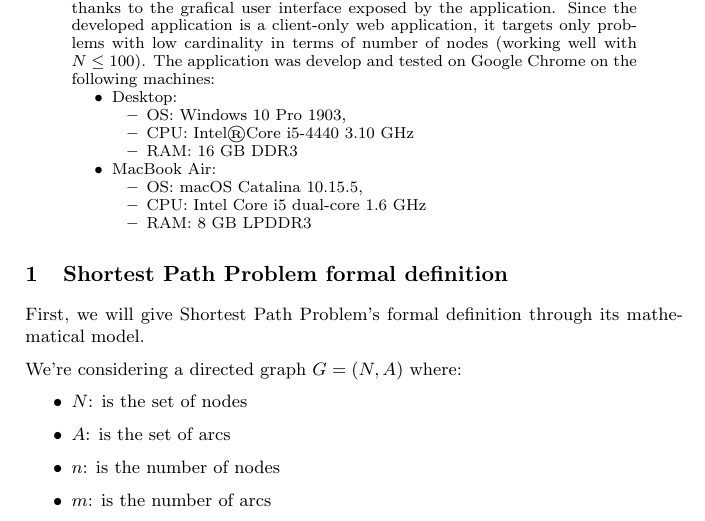
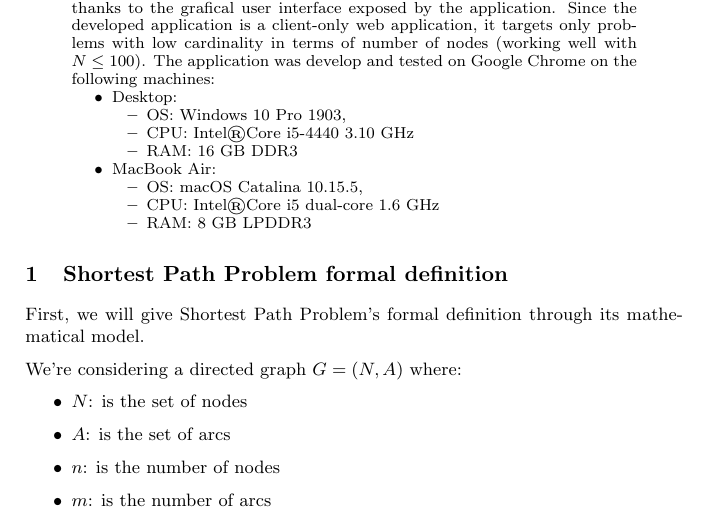
Before and after one commit to riccardolocci/NFO, a LaTeX paper (report/Report_Locci_65134.tex): part of page 1 of 10, cut so that both start at the same text. Compiled offline with pdfLaTeX.

Commit message:
Fix on report

```diff
--- a/report/Report_Locci_65134.tex
+++ b/report/Report_Locci_65134.tex
@@ -94,7 +94,7 @@
             \item MacBook Air:
             \begin{itemize}
                 \item OS: macOS Catalina 10.15.5,
-                \item CPU: Intel Core i5 dual-core 1.6 GHz
+                \item CPU: Intel\textregistered Core i5 dual-core 1.6 GHz
                 \item RAM: 8 GB LPDDR3
             \end{itemize}
         \end{itemize}
```
Also changed, not shown: report/Report_Locci_65134.pdf.
